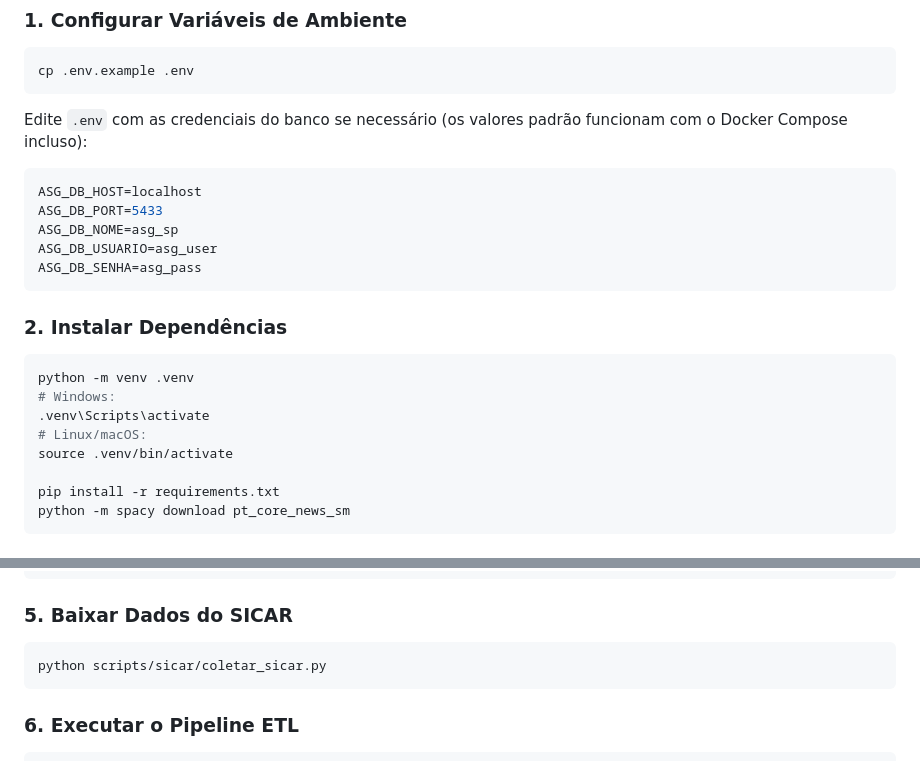
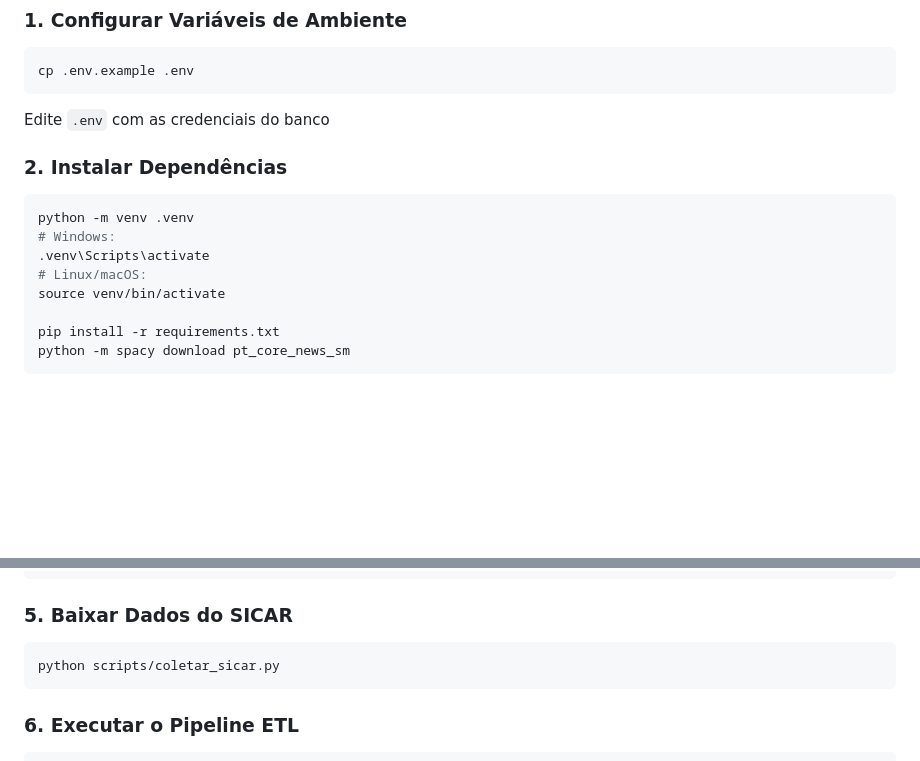
Before and after one commit to Sync-FATEC/API-6-BACK, a Markdown page: README.md, 2 parts joined by grey strips. GitHub-like rendering; blank space fills up the shorter version.

Commit message:
docs: atualizado como executar do readme

````diff
--- a/README.md
+++ b/README.md
@@ -397,15 +397,7 @@ setx PATH "$env:PATH;C:\Program Files\Tesseract-OCR"
 cp .env.example .env
 ```
 
-Edite `.env` com as credenciais do banco se necessário (os valores padrão funcionam com o Docker Compose incluso):
-
-```env
-ASG_DB_HOST=localhost
-ASG_DB_PORT=5433
-ASG_DB_NOME=asg_sp
-ASG_DB_USUARIO=asg_user
-ASG_DB_SENHA=asg_pass
-```
+Edite `.env` com as credenciais do banco
 
 ### 2. Instalar Dependências
 
@@ -414,7 +406,7 @@ python -m venv .venv
 # Windows:
 .venv\Scripts\activate
 # Linux/macOS:
-source .venv/bin/activate
+source venv/bin/activate
 
 pip install -r requirements.txt
 python -m spacy download pt_core_news_sm
@@ -437,7 +429,7 @@ python scripts/criar_banco.py
 ### 5. Baixar Dados do SICAR
 
 ```bash
-python scripts/sicar/coletar_sicar.py
+python scripts/coletar_sicar.py
 ```
 
 ### 6. Executar o Pipeline ETL
````
